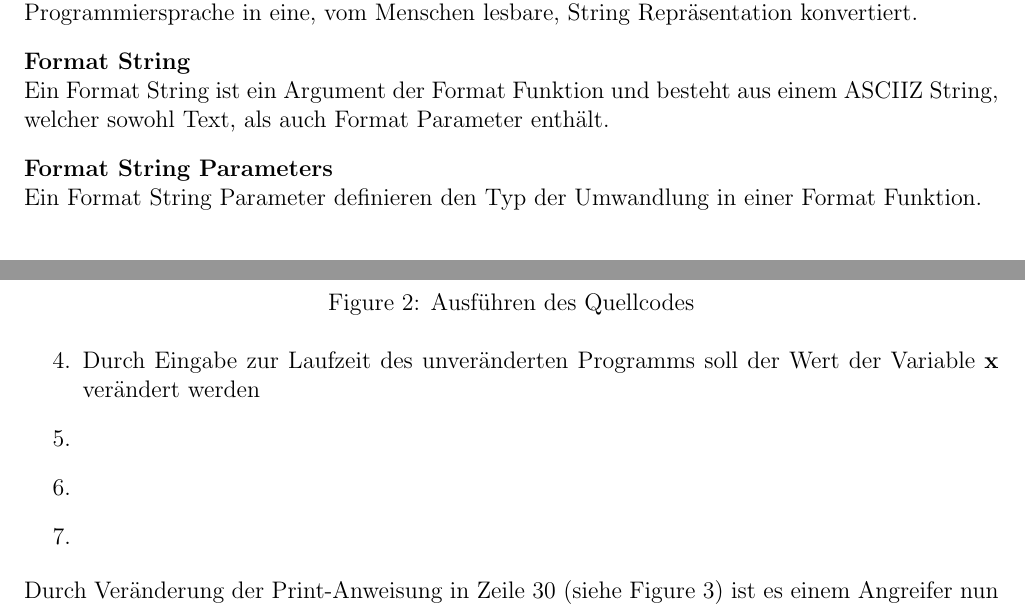
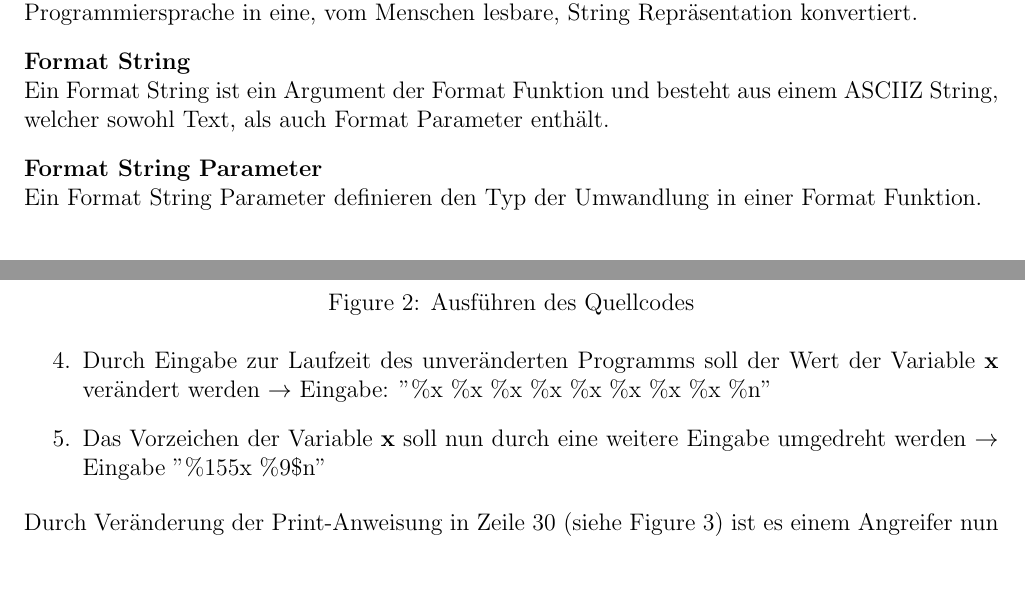
Before and after one commit to tjeromin/IT_Security, a LaTeX document (A_Buffer_Overflow/docu2.tex): two parts of pages 1 and 2 of 3, joined at a grey line, cut so that both start at the same text, the shorter picture padded with empty space. Compiled offline with pdfLaTeX.

Commit message:
Updated Version of Part B

```diff
--- a/A_Buffer_Overflow/docu2.tex
+++ b/A_Buffer_Overflow/docu2.tex
@@ -76,7 +76,7 @@
 	Ein Format String ist ein Argument der Format Funktion und besteht aus einem ASCIIZ String, welcher sowohl Text, als auch Format Parameter enthält.
 	\bigskip
 
-	\textbf{Format String Parameters} \\
+	\textbf{Format String Parameter} \\
 	Ein Format String Parameter definieren den Typ der Umwandlung in einer Format Funktion.
 	\bigskip
 
@@ -101,10 +101,8 @@
 			\includegraphics[scale=0.8]{ohneCmdln.png}
 			\captionof{figure}{Ausführen des Quellcodes}
 		\end{center}
-		\item Durch Eingabe zur Laufzeit des unveränderten Programms soll der Wert der Variable \textbf{x} verändert werden
-		\item
-		\item
-		\item
+		\item Durch Eingabe zur Laufzeit des unveränderten Programms soll der Wert der Variable \textbf{x} verändert werden  $\rightarrow$ Eingabe: "\%x \%x \%x \%x \%x \%x \%x \%x \%n"
+		\item Das Vorzeichen der Variable \textbf{x} soll nun durch eine weitere Eingabe umgedreht werden $\rightarrow$ Eingabe "\%155x \%9\$n"
 	\end{enumerate}
 
 	Durch Veränderung der Print-Anweisung in Zeile 30 (siehe Figure 3) ist es einem Angreifer nun nicht mehr möglich dem Compiler einen eigenen Format String zu übergeben und ein Angriff wird so verhindert, da die Variable \textbf{buf} nun nur noch als String, also als Daten-Parameter, interpretiert wird.
```
Also changed, not shown: A_Buffer_Overflow/docu2.pdf.
